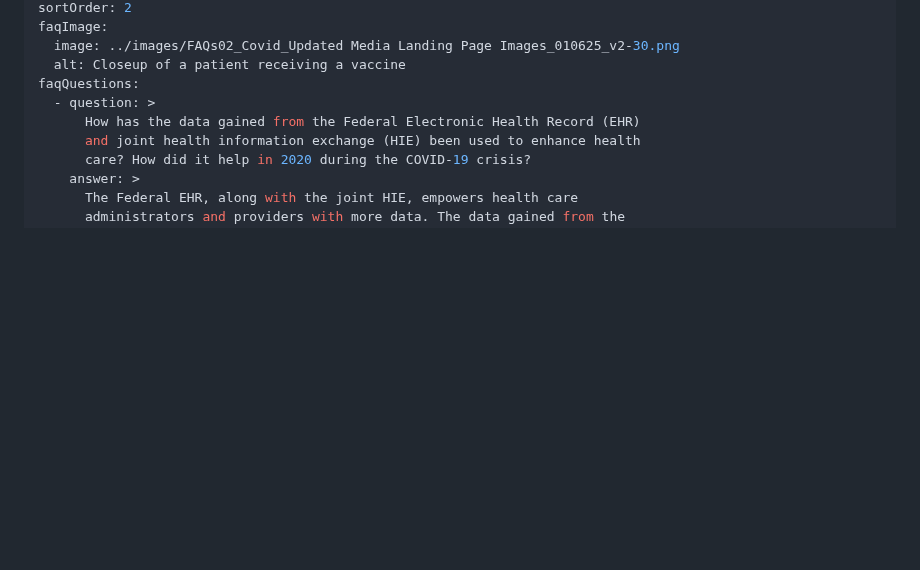
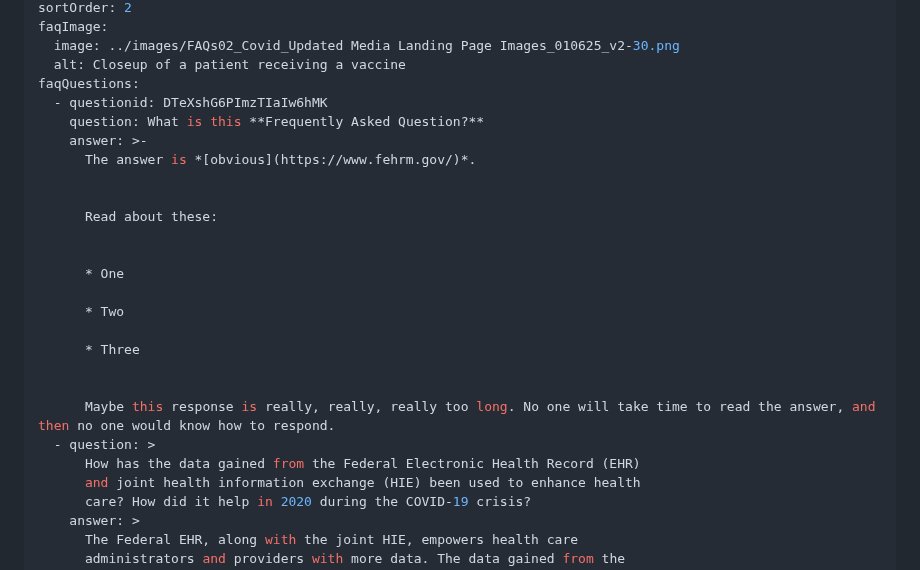
Before and after one commit to FEHRMTeam/fehrmdev, a Markdown page: src/faq-pages/covid-response.md, the part around the change. Rendered like a GitHub page; blank space fills up the shorter version.

Commit message:
Update FAQ Topic Page “covid-response”

```diff
--- a/src/faq-pages/covid-response.md
+++ b/src/faq-pages/covid-response.md
@@ -8,6 +8,23 @@ faqImage:
   image: ../images/FAQs02_Covid_Updated Media Landing Page Images_010625_v2-30.png
   alt: Closeup of a patient receiving a vaccine
 faqQuestions:
+  - questionid: DTeXshG6PImzTIaIw6hMK
+    question: What is this **Frequently Asked Question?**
+    answer: >-
+      The answer is *[obvious](https://www.fehrm.gov/)*.
+
+
+      Read about these:
+
+
+      * One
+
+      * Two
+
+      * Three
+
+
+      Maybe this response is really, really, really too long. No one will take time to read the answer, and then no one would know how to respond.
   - question: >
       How has the data gained from the Federal Electronic Health Record (EHR)
       and joint health information exchange (HIE) been used to enhance health
```
